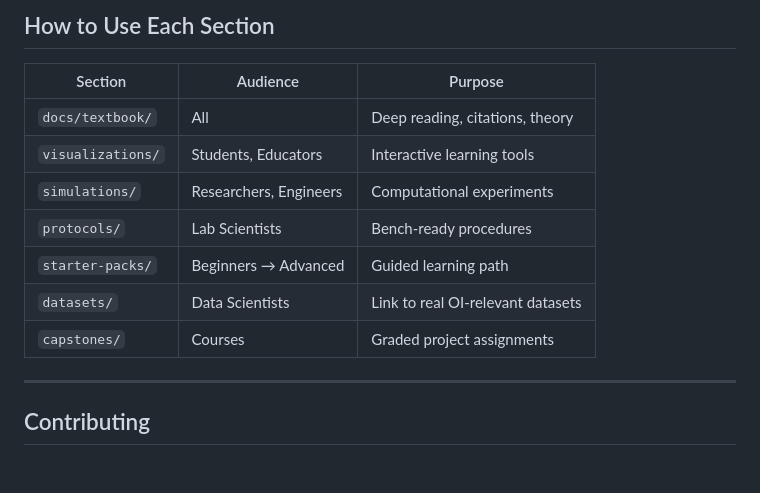
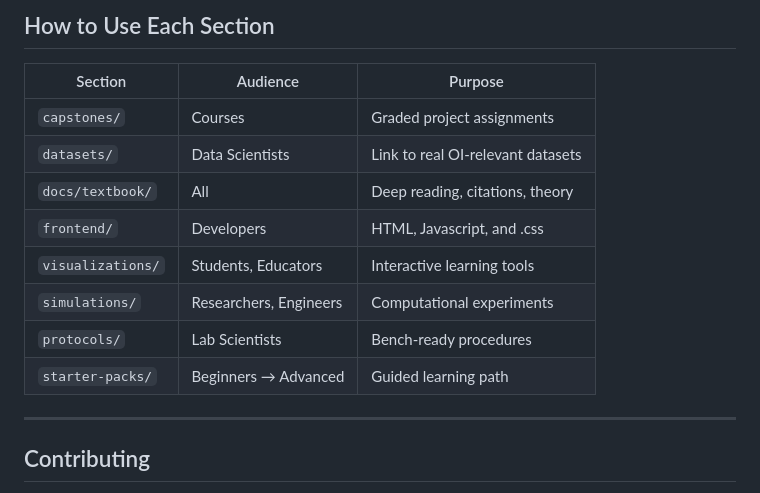
Before and after one commit to DaScient/Organoid-Intelligence, a Markdown page: README.md, the part around the change. Drawn GitHub-style; blank space fills up the shorter version.

```diff
--- a/README.md
+++ b/README.md
@@ -147,13 +147,14 @@ Organoid-Intelligence/
 
 | Section | Audience | Purpose |
 |---------|----------|---------|
+| `capstones/` | Courses | Graded project assignments |
+| `datasets/` | Data Scientists | Link to real OI-relevant datasets |
 | `docs/textbook/` | All | Deep reading, citations, theory |
+| `frontend/` | Developers | HTML, Javascript, and .css |
 | `visualizations/` | Students, Educators | Interactive learning tools |
 | `simulations/` | Researchers, Engineers | Computational experiments |
 | `protocols/` | Lab Scientists | Bench-ready procedures |
 | `starter-packs/` | Beginners → Advanced | Guided learning path |
-| `datasets/` | Data Scientists | Link to real OI-relevant datasets |
-| `capstones/` | Courses | Graded project assignments |
 
 ---
 
```
